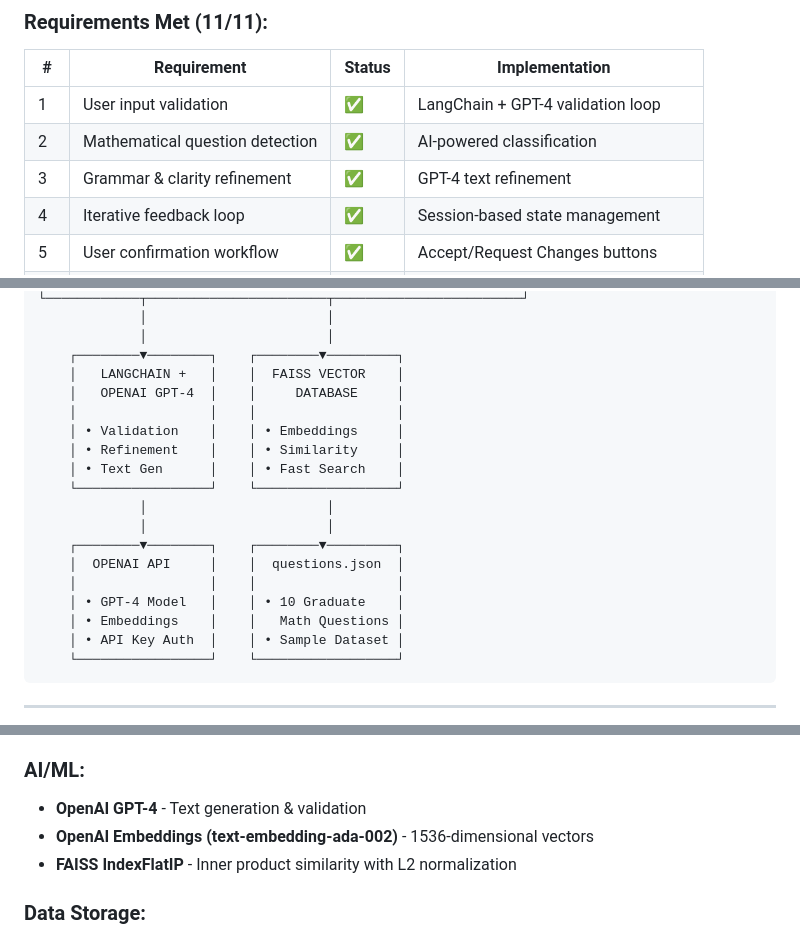
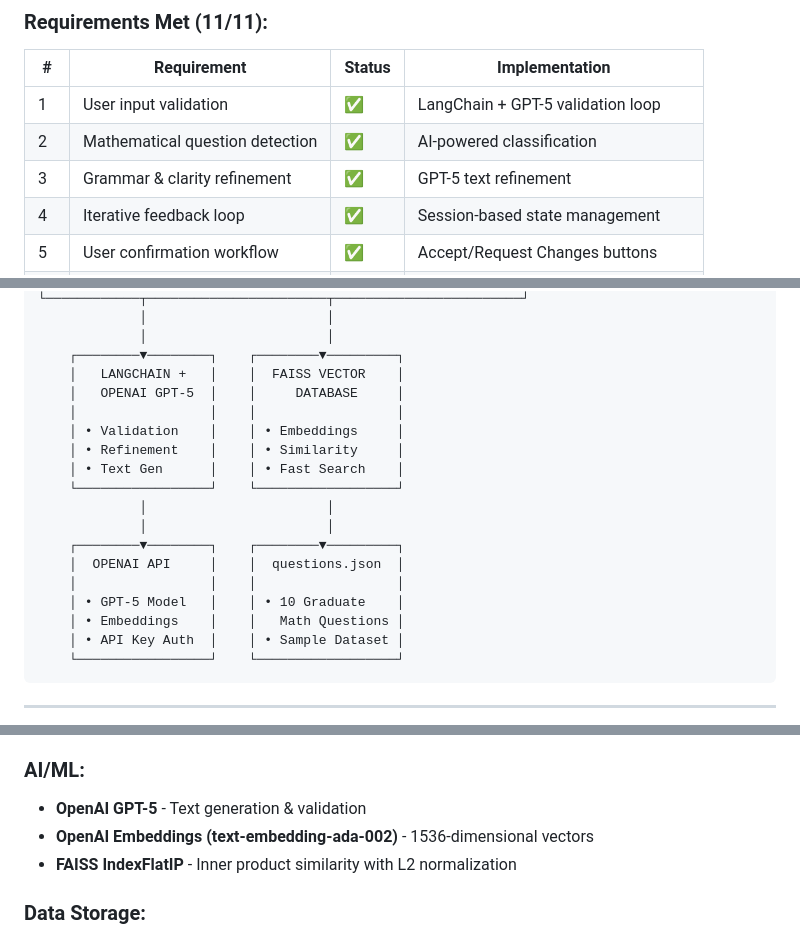
Before and after one commit to muddananishanth-eng/Refined_MathChatBot, a Markdown page: README.md, 3 parts joined by grey strips. Drawn GitHub-style.

```diff
--- a/README.md
+++ b/README.md
@@ -46,9 +46,9 @@ This is an **AI-powered Mathematical Question Refinement Chatbot** that helps us
 
 | # | Requirement | Status | Implementation |
 |---|-------------|--------|----------------|
-| 1 | User input validation | ✅ | LangChain + GPT-4 validation loop |
+| 1 | User input validation | ✅ | LangChain + GPT-5 validation loop |
 | 2 | Mathematical question detection | ✅ | AI-powered classification |
-| 3 | Grammar & clarity refinement | ✅ | GPT-4 text refinement |
+| 3 | Grammar & clarity refinement | ✅ | GPT-5 text refinement |
 | 4 | Iterative feedback loop | ✅ | Session-based state management |
 | 5 | User confirmation workflow | ✅ | Accept/Request Changes buttons |
 | 6 | Semantic similarity check | ✅ | FAISS + OpenAI embeddings |
@@ -100,7 +100,7 @@ This is an **AI-powered Mathematical Question Refinement Chatbot** that helps us
              │                       │
     ┌────────▼────────┐    ┌────────▼─────────┐
     │   LANGCHAIN +   │    │  FAISS VECTOR    │
-    │   OPENAI GPT-4  │    │     DATABASE     │
+    │   OPENAI GPT-5  │    │     DATABASE     │
     │                 │    │                  │
     │ • Validation    │    │ • Embeddings     │
     │ • Refinement    │    │ • Similarity     │
@@ -111,7 +111,7 @@ This is an **AI-powered Mathematical Question Refinement Chatbot** that helps us
     ┌────────▼────────┐    ┌────────▼─────────┐
     │  OPENAI API     │    │  questions.json  │
     │                 │    │                  │
-    │ • GPT-4 Model   │    │ • 10 Graduate    │
+    │ • GPT-5 Model   │    │ • 10 Graduate    │
     │ • Embeddings    │    │   Math Questions │
     │ • API Key Auth  │    │ • Sample Dataset │
     └─────────────────┘    └──────────────────┘
@@ -137,7 +137,7 @@ This is an **AI-powered Mathematical Question Refinement Chatbot** that helps us
 - **Fetch API** - HTTP requests
 
 ### AI/ML:
-- **OpenAI GPT-4** - Text generation & validation
+- **OpenAI GPT-5** - Text generation & validation
 - **OpenAI Embeddings (text-embedding-ada-002)** - 1536-dimensional vectors
 - **FAISS IndexFlatIP** - Inner product similarity with L2 normalization
 
```
